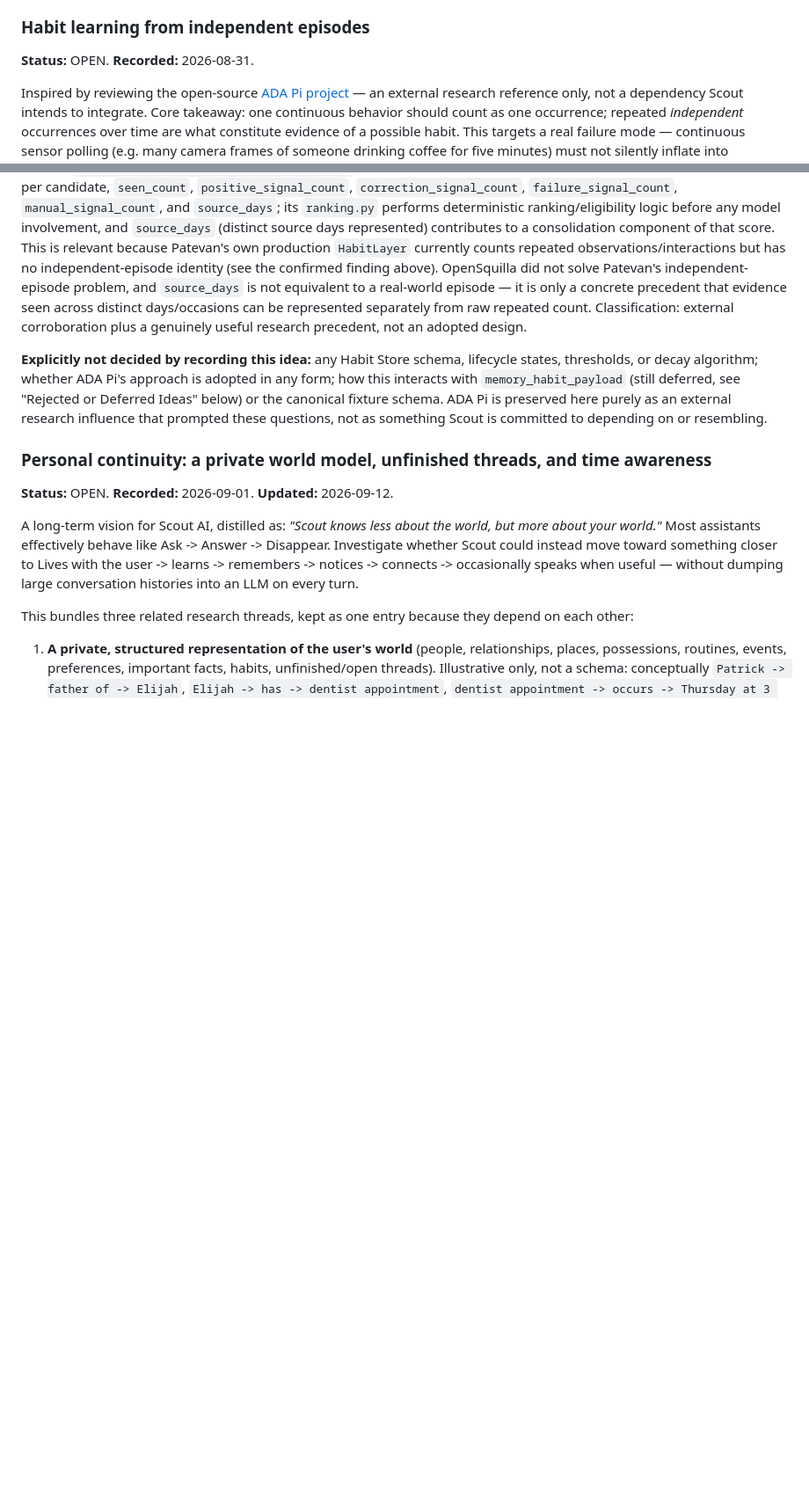
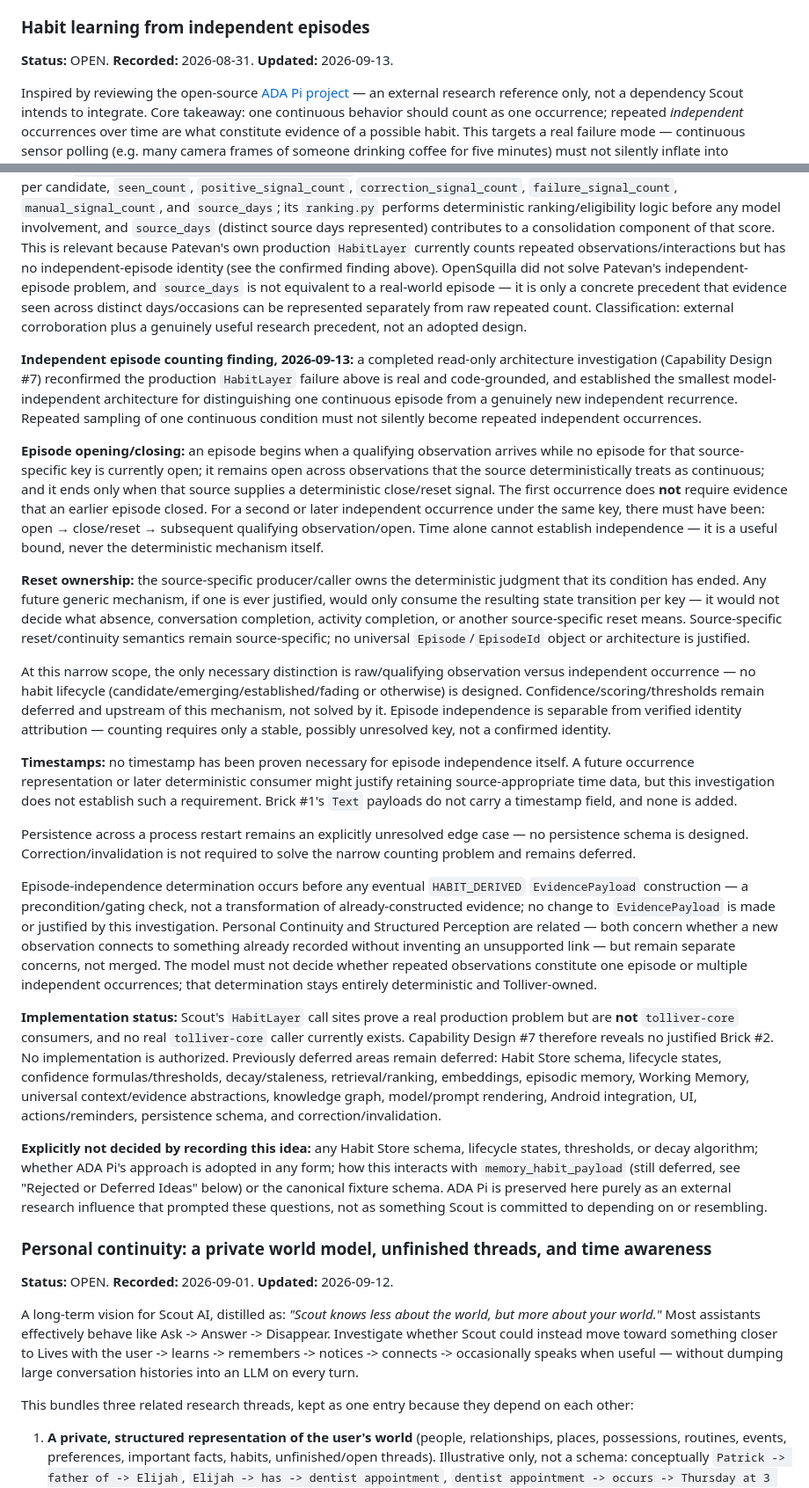
Before and after one commit to Patevan9/scout-ai-research, a Markdown page: SCOUT_AI_RESEARCH_IDEAS.md, 2 parts joined by grey strips. Shown at 88% size. GitHub-like rendering; blank space fills up the shorter version.

Commit message:
Record independent-episode habit-learning findings
Appends dated findings to the existing 'Habit learning from independent
episodes' research entry (Capability Design #7): the smallest
model-independent architecture for distinguishing one continuous episode
from a genuinely new independent recurrence.

Episode opening/closing: an episode begins when a qualifying observation
arrives while no episode for that source-specific key is open, remains
open across source-determined continuous observations, and ends only on
a source-supplied deterministic close/reset signal; a first occurrence
needs no prior-close evidence, a later one requires open -> close/reset
-> subsequent open. Time alone cannot establish independence.

Reset ownership stays with the source-specific producer; no universal
Episode/EpisodeId object is justified. No timestamp is proven necessary
for independence itself, and no change to EvidencePayload is made or
justified by this investigation. Episode independence is separable from
verified identity attribution. Persistence across restart remains an
explicitly unresolved edge case. Correction/invalidation is not required
here and remains deferred, alongside every other previously deferred
area.

Scout's HabitLayer call sites prove a real production problem but are
not tolliver-core consumers; no real tolliver-core caller exists.
Reveals no justified Brick #2. No implementation authorized.

Documentation only. No change to tolliver-core or Patevan9/Scout.

Co-Authored-By: Claude Sonnet 5 <noreply@anthropic.com>
Claude-Session: https://claude.ai/code/session_013KRSZhV8ER96Y446q8xnwA

```diff
--- a/SCOUT_AI_RESEARCH_IDEAS.md
+++ b/SCOUT_AI_RESEARCH_IDEAS.md
@@ -282,7 +282,7 @@ Scout without an actual run against existing fixtures; the advertised
 scheduled by this note.
 
 ### Habit learning from independent episodes
-**Status:** OPEN. **Recorded:** 2026-08-31.
+**Status:** OPEN. **Recorded:** 2026-08-31. **Updated:** 2026-09-13.
 
 Inspired by reviewing the open-source [ADA Pi project](https://github.com/nazirlouis/ada-pi)
 — an external research reference only, not a dependency Scout intends to
@@ -383,6 +383,73 @@ concrete precedent that evidence seen across distinct days/occasions
 can be represented separately from raw repeated count. Classification:
 external corroboration plus a genuinely useful research precedent, not
 an adopted design.
+
+**Independent episode counting finding, 2026-09-13:** a completed
+read-only architecture investigation (Capability Design #7) reconfirmed
+the production `HabitLayer` failure above is real and code-grounded, and
+established the smallest model-independent architecture for distinguishing
+one continuous episode from a genuinely new independent recurrence.
+Repeated sampling of one continuous condition must not silently become
+repeated independent occurrences.
+
+**Episode opening/closing:** an episode begins when a qualifying
+observation arrives while no episode for that source-specific key is
+currently open; it remains open across observations that the source
+deterministically treats as continuous; and it ends only when that source
+supplies a deterministic close/reset signal. The first occurrence does
+**not** require evidence that an earlier episode closed. For a second or
+later independent occurrence under the same key, there must have been:
+open → close/reset → subsequent qualifying observation/open. Time alone
+cannot establish independence — it is a useful bound, never the
+deterministic mechanism itself.
+
+**Reset ownership:** the source-specific producer/caller owns the
+deterministic judgment that its condition has ended. Any future generic
+mechanism, if one is ever justified, would only consume the resulting
+state transition per key — it would not decide what absence, conversation
+completion, activity completion, or another source-specific reset means.
+Source-specific reset/continuity semantics remain source-specific; no
+universal `Episode`/`EpisodeId` object or architecture is justified.
+
+At this narrow scope, the only necessary distinction is raw/qualifying
+observation versus independent occurrence — no habit lifecycle
+(candidate/emerging/established/fading or otherwise) is designed.
+Confidence/scoring/thresholds remain deferred and upstream of this
+mechanism, not solved by it. Episode independence is separable from
+verified identity attribution — counting requires only a stable, possibly
+unresolved key, not a confirmed identity.
+
+**Timestamps:** no timestamp has been proven necessary for episode
+independence itself. A future occurrence representation or later
+deterministic consumer might justify retaining source-appropriate time
+data, but this investigation does not establish such a requirement. Brick
+#1's `Text` payloads do not carry a timestamp field, and none is added.
+
+Persistence across a process restart remains an explicitly unresolved edge
+case — no persistence schema is designed. Correction/invalidation is not
+required to solve the narrow counting problem and remains deferred.
+
+Episode-independence determination occurs before any eventual
+`HABIT_DERIVED` `EvidencePayload` construction — a precondition/gating
+check, not a transformation of already-constructed evidence; no change to
+`EvidencePayload` is made or justified by this investigation. Personal
+Continuity and Structured Perception are related — both concern whether a
+new observation connects to something already recorded without inventing
+an unsupported link — but remain separate concerns, not merged. The model
+must not decide whether repeated observations constitute one episode or
+multiple independent occurrences; that determination stays entirely
+deterministic and Tolliver-owned.
+
+**Implementation status:** Scout's `HabitLayer` call sites prove a real
+production problem but are **not** `tolliver-core` consumers, and no real
+`tolliver-core` caller currently exists. Capability Design #7 therefore
+reveals no justified Brick #2. No implementation is authorized. Previously
+deferred areas remain deferred: Habit Store schema, lifecycle states,
+confidence formulas/thresholds, decay/staleness, retrieval/ranking,
+embeddings, episodic memory, Working Memory, universal context/evidence
+abstractions, knowledge graph, model/prompt rendering, Android
+integration, UI, actions/reminders, persistence schema, and
+correction/invalidation.
 
 **Explicitly not decided by recording this idea:** any Habit Store
 schema, lifecycle states, thresholds, or decay algorithm; whether ADA
```
